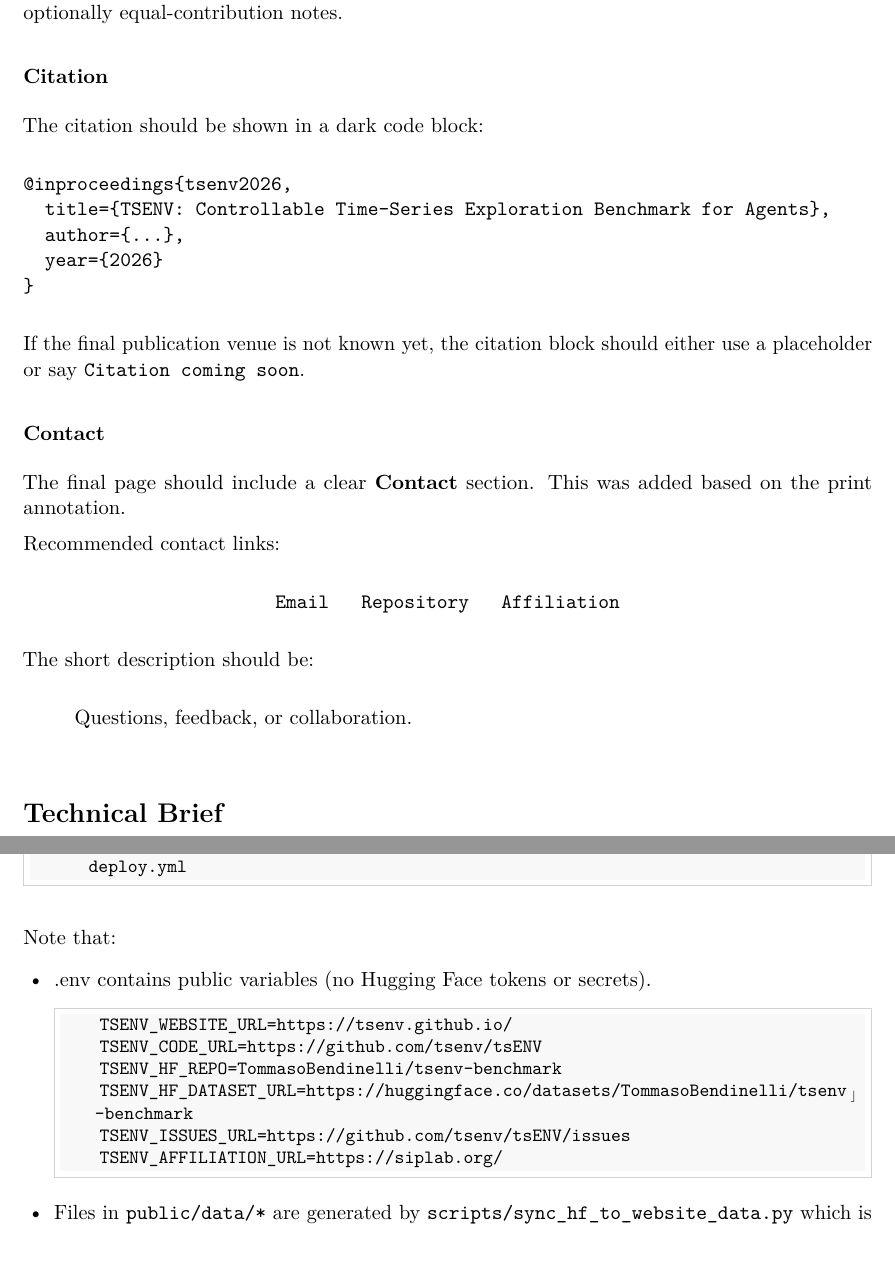
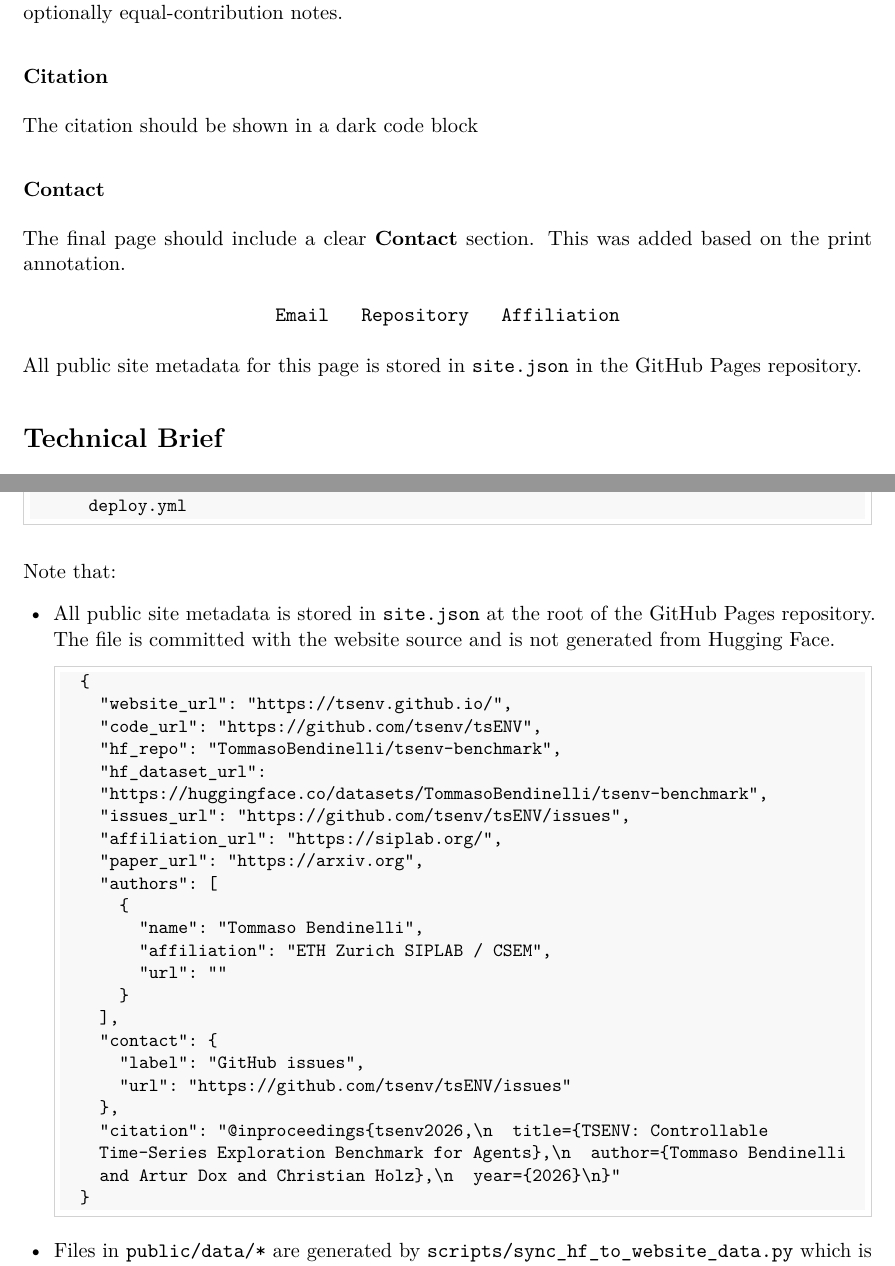
Before and after one commit to TommasoBendinelli/TraceBench-docs, a LaTeX document (manual/src/website.tex): two parts of pages 7 and 8 of 15, joined at a grey line, cut so that both start at the same text. Compiled offline with pdfLaTeX.

Commit message:
new entry

```diff
--- a/manual/src/website.tex
+++ b/manual/src/website.tex
@@ -324,34 +326,17 @@ The page should include a clear \textbf{Authors} section listing the project aut
 
 \subsubsection*{Citation}
 
-The citation should be shown in a dark code block:
-
-\begin{verbatim}
-@inproceedings{tsenv2026,
-  title={TSENV: Controllable Time-Series Exploration Benchmark for Agents},
-  author={...},
-  year={2026}
-}
-\end{verbatim}
-
-If the final publication venue is not known yet, the citation block should either use a placeholder or say \texttt{Citation coming soon}.
+The citation should be shown in a dark code block
 
 \subsubsection*{Contact}
 
 The final page should include a clear \textbf{Contact} section.
 This was added based on the print annotation.
-
-Recommended contact links:
-
 \begin{center}
 \texttt{Email \quad Repository \quad Affiliation}
 \end{center}
 
-The short description should be:
-
-\begin{quote}
-Questions, feedback, or collaboration.
-\end{quote}
+All public site metadata for this page is stored in \code{site.json} in the GitHub Pages repository.
 
 \phantomsection\label{sec:website-technical-brief}
 \section*{Technical Brief}
@@ -403,14 +388,30 @@ tsenv.github.io/
 \end{LinkedDocCode}
 Note that:
 \begin{itemize}
-  \item .env contains public variables (no Hugging Face tokens or secrets).
+  \item  All public site metadata is stored in \code{site.json} at the root of the GitHub Pages repository.
+  The file is committed with the website source and is not generated from Hugging Face.
   \begin{DocCode}
-    TSENV_WEBSITE_URL=https://tsenv.github.io/
-    TSENV_CODE_URL=https://github.com/tsenv/tsENV
-    TSENV_HF_REPO=TommasoBendinelli/tsenv-benchmark
-    TSENV_HF_DATASET_URL=https://huggingface.co/datasets/TommasoBendinelli/tsenv-benchmark
-    TSENV_ISSUES_URL=https://github.com/tsenv/tsENV/issues
-    TSENV_AFFILIATION_URL=https://siplab.org/
+  {
+    "website_url": "https://tsenv.github.io/",
+    "code_url": "https://github.com/tsenv/tsENV",
+    "hf_repo": "TommasoBendinelli/tsenv-benchmark",
+    "hf_dataset_url": "https://huggingface.co/datasets/TommasoBendinelli/tsenv-benchmark",
+    "issues_url": "https://github.com/tsenv/tsENV/issues",
+    "affiliation_url": "https://siplab.org/",
+    "paper_url": "https://arxiv.org",
+    "authors": [
+      {
+        "name": "Tommaso Bendinelli",
+        "affiliation": "ETH Zurich SIPLAB / CSEM",
+        "url": ""
+      }
+    ],
+    "contact": {
+      "label": "GitHub issues",
+      "url": "https://github.com/tsenv/tsENV/issues"
+    },
+    "citation": "@inproceedings{tsenv2026,\n  title={TSENV: Controllable Time-Series Exploration Benchmark for Agents},\n  author={Tommaso Bendinelli and Artur Dox and Christian Holz},\n  year={2026}\n}"
+  }
   \end{DocCode}
 
   \item Files in \code{public/data/*} are generated by \code{scripts/sync_hf_to_website_data.py} which is triggered by the GitHub Action \code{deploy.yml}.
```
Also changed, not shown: manual/src/website.tex (16 more changed lines).
